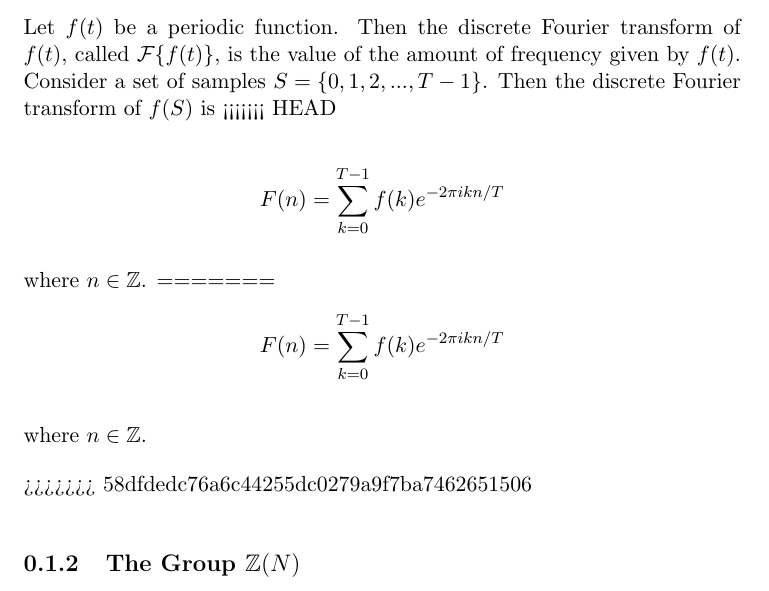
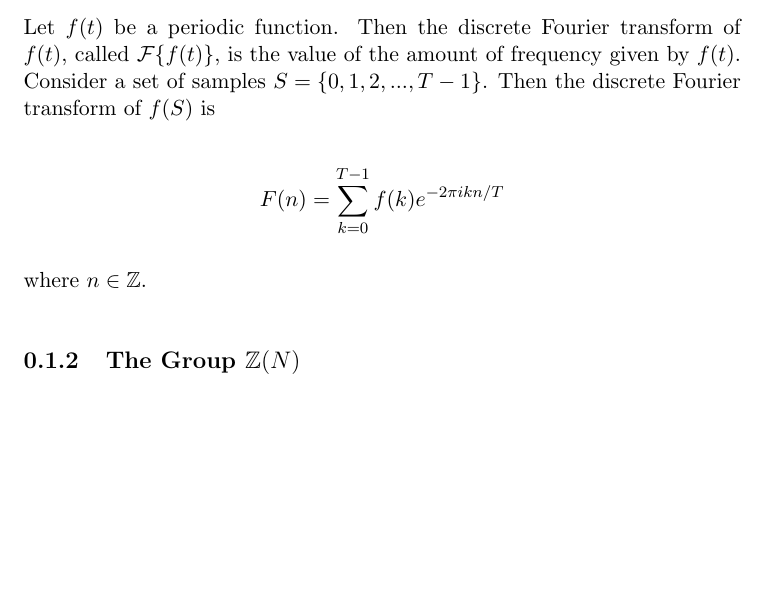
Before and after one commit to pigpenguin/Fourier-Project, a LaTeX document (parts/joe.tex): part of page 1 of 4, cut so that both start at the same text, the shorter picture padded with empty space. Compiled offline with pdfLaTeX.

Commit message:
actually finished merging

```diff
--- a/parts/joe.tex
+++ b/parts/joe.tex
@@ -8,21 +8,12 @@ Our purpose in this section is to give the reader an understanding of the theore
 \subsection{The Signal Interpretation of the Discrete Fourier Transform}
 
 Let $f(t)$ be a periodic function. Then the discrete Fourier transform of $f(t)$, called $\mathcal{F}\{f(t)\}$, is the value of the amount of frequency given by $f(t)$. Consider a set of samples $S = \{0,1,2,...,T-1\}$. Then the discrete Fourier transform of $f(S)$ is
-<<<<<<< HEAD
 
 \[
 F(n) = \sum_{k=0}^{T-1} f(k) e^{-2 \pi ikn/T}
 \]
 
 where $n \in \mathbb{Z}$.
-=======
-\begin{equation*}
-F(n) = \sum_{k=0}^{T-1} f(k) e^{-2 \pi ikn/T}
-\end{equation*}
-
-where $n \in \mathbb{Z}$.
-
->>>>>>> 58dfdedc76a6c44255dc0279a9f7ba7462651506
 
 \subsection{The Group $\mathbb{Z}(N)$}
 
```
